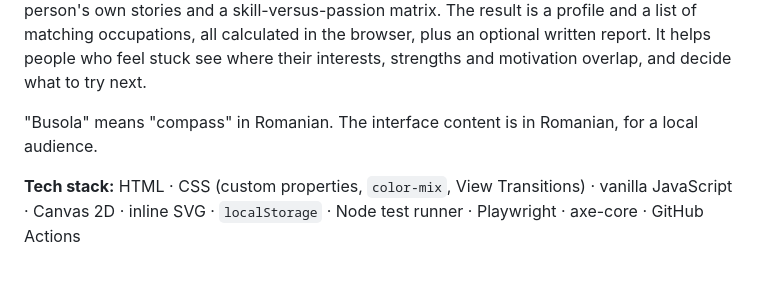
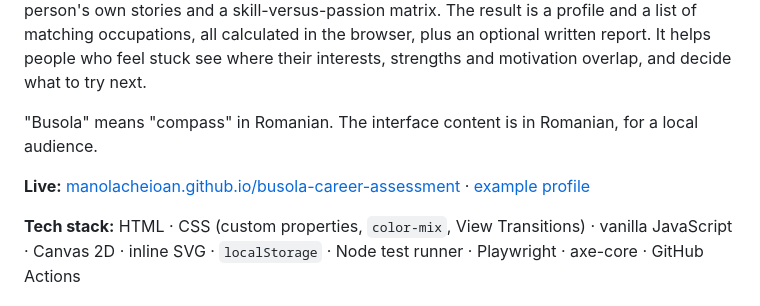
Before and after one commit to ManolacheIoan/busola-career-assessment, a Markdown page: README.md, the part around the change. Drawn GitHub-style; blank space fills up the shorter version.

Commit message:
Add live site link to README

```diff
--- a/README.md
+++ b/README.md
@@ -9,6 +9,8 @@ who feel stuck see where their interests, strengths and motivation overlap, and
 try next.
 
 "Busola" means "compass" in Romanian. The interface content is in Romanian, for a local audience.
+
+**Live:** [manolacheioan.github.io/busola-career-assessment](https://manolacheioan.github.io/busola-career-assessment/) · [example profile](https://manolacheioan.github.io/busola-career-assessment/#exemplu)
 
 **Tech stack:** HTML · CSS (custom properties, `color-mix`, View Transitions) · vanilla JavaScript · Canvas 2D · inline SVG · `localStorage` · Node test runner · Playwright · axe-core · GitHub Actions
 
```
